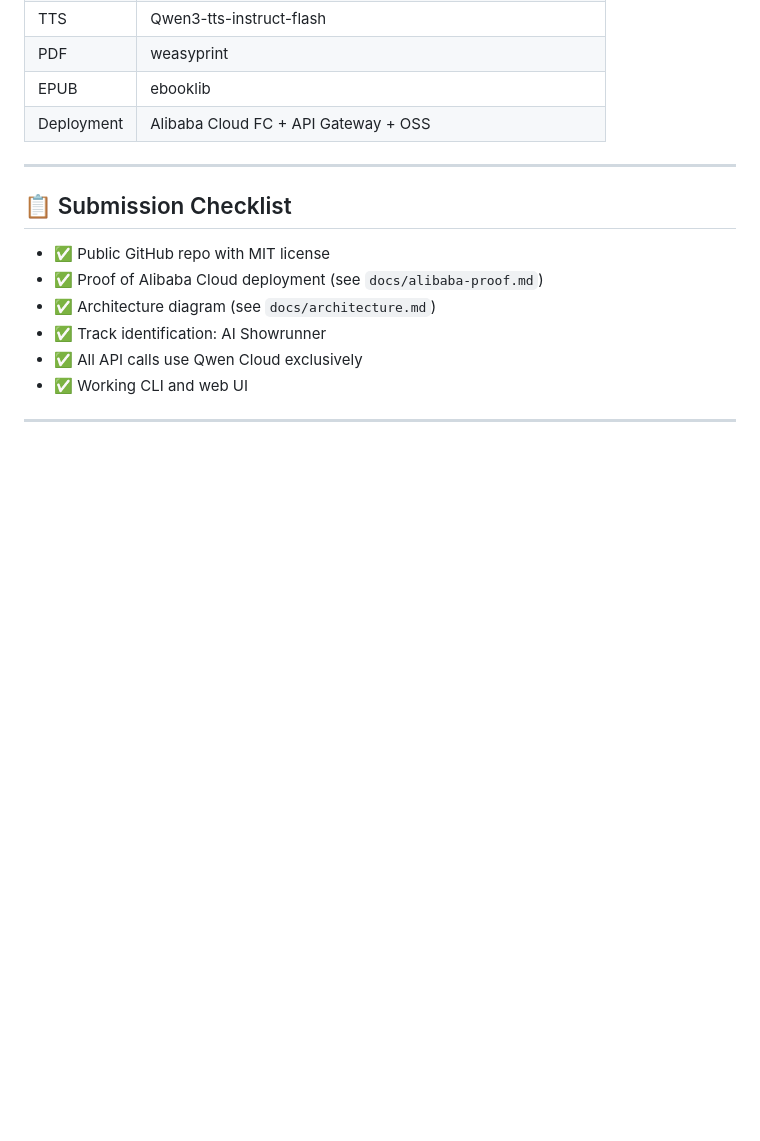
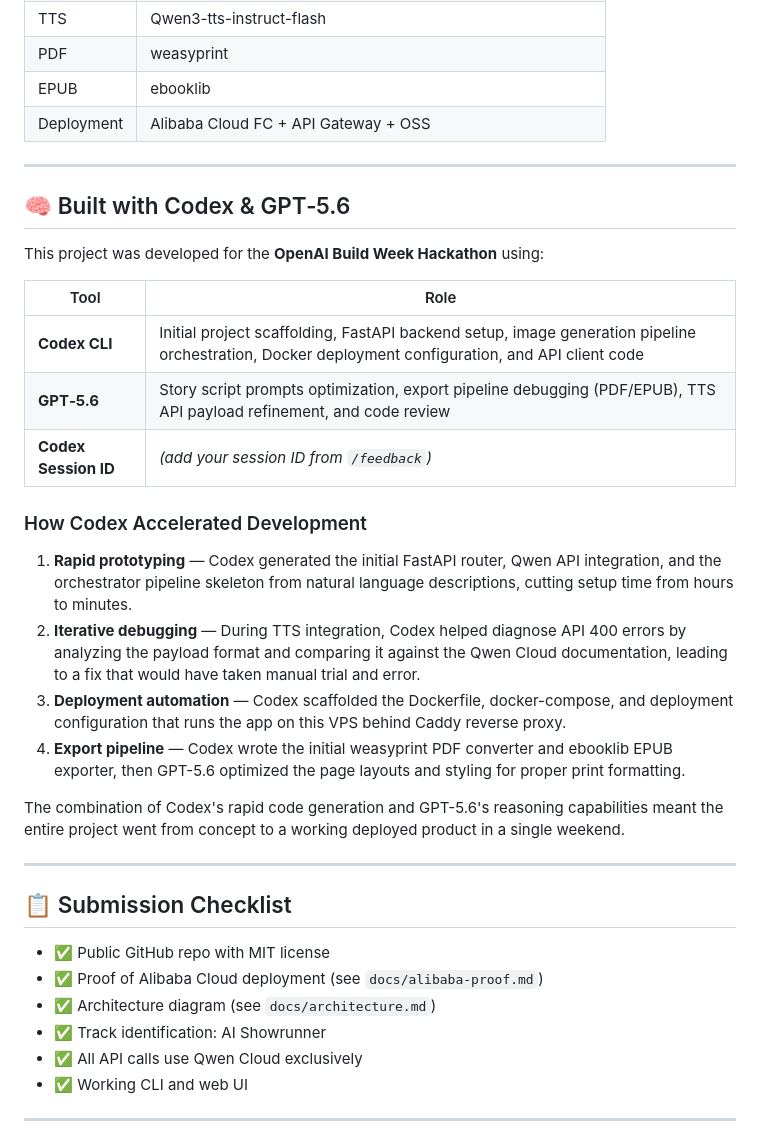
Before and after one commit to chizee/codex-imaginate, a Markdown page: README.md, the part around the change. Rendered like a GitHub page; blank space fills up the shorter version.

Commit message:
docs: add Codex & GPT-5.6 usage section (required for submission)

```diff
--- a/README.md
+++ b/README.md
@@ -106,6 +106,27 @@ imaginate-ai/
 
 ---
 
+## 🧠 Built with Codex & GPT‑5.6
+
+This project was developed for the **OpenAI Build Week Hackathon** using:
+
+| Tool | Role |
+|------|------|
+| **Codex CLI** | Initial project scaffolding, FastAPI backend setup, image generation pipeline orchestration, Docker deployment configuration, and API client code |
+| **GPT‑5.6** | Story script prompts optimization, export pipeline debugging (PDF/EPUB), TTS API payload refinement, and code review |
+| **Codex Session ID** | *(add your session ID from `/feedback`)* |
+
+### How Codex Accelerated Development
+
+1. **Rapid prototyping** — Codex generated the initial FastAPI router, Qwen API integration, and the orchestrator pipeline skeleton from natural language descriptions, cutting setup time from hours to minutes.
+2. **Iterative debugging** — During TTS integration, Codex helped diagnose API 400 errors by analyzing the payload format and comparing it against the Qwen Cloud documentation, leading to a fix that would have taken manual trial and error.
+3. **Deployment automation** — Codex scaffolded the Dockerfile, docker-compose, and deployment configuration that runs the app on this VPS behind Caddy reverse proxy.
+4. **Export pipeline** — Codex wrote the initial weasyprint PDF converter and ebooklib EPUB exporter, then GPT-5.6 optimized the page layouts and styling for proper print formatting.
+
+The combination of Codex's rapid code generation and GPT-5.6's reasoning capabilities meant the entire project went from concept to a working deployed product in a single weekend.
+
+---
+
 ## 📋 Submission Checklist
 
 - ✅ Public GitHub repo with MIT license
```
